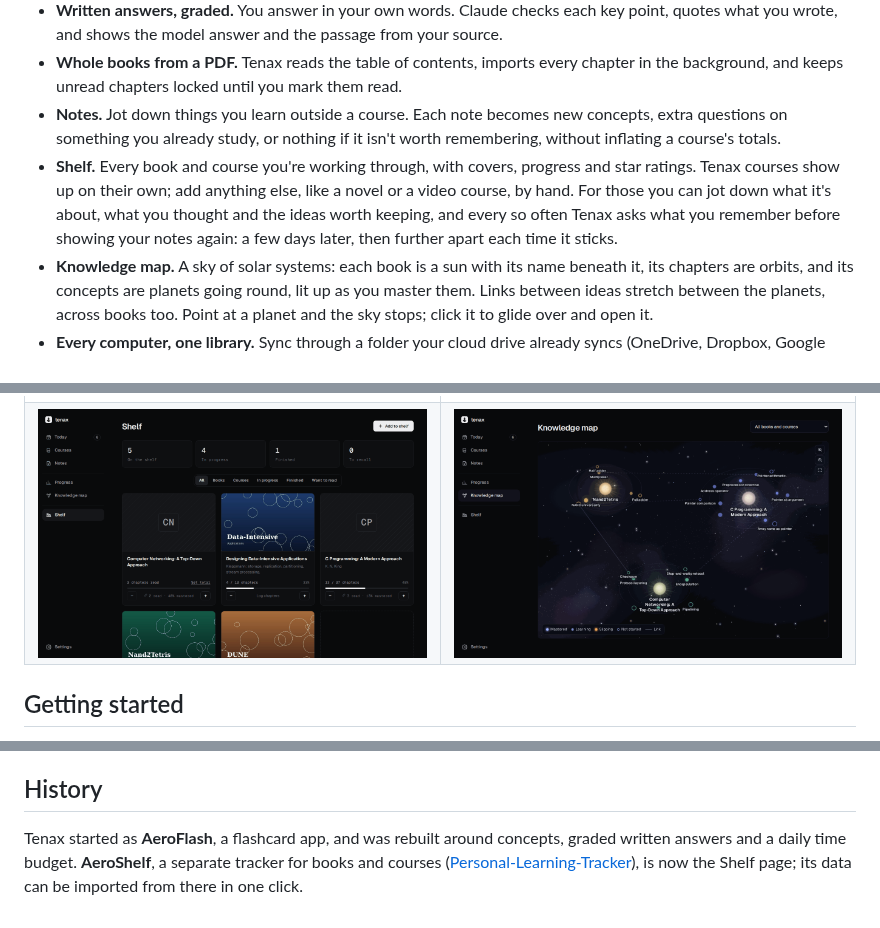
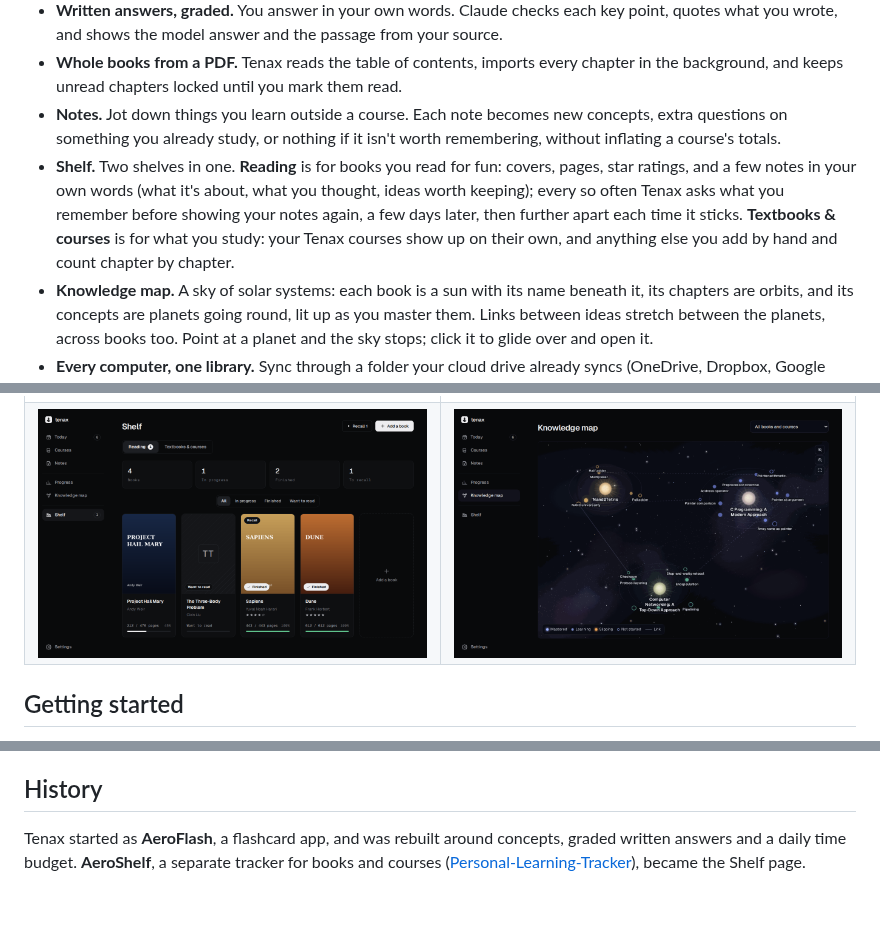
Before and after one commit to UnoVex11223/Study-Application, a Markdown page: README.md, 3 parts joined by grey strips. Drawn GitHub-style; pictures changed too: docs/screenshots/shelf.png.

```diff
--- a/README.md
+++ b/README.md
@@ -24,7 +24,7 @@
 - **Written answers, graded.** You answer in your own words. Claude checks each key point, quotes what you wrote, and shows the model answer and the passage from your source.
 - **Whole books from a PDF.** Tenax reads the table of contents, imports every chapter in the background, and keeps unread chapters locked until you mark them read.
 - **Notes.** Jot down things you learn outside a course. Each note becomes new concepts, extra questions on something you already study, or nothing if it isn't worth remembering, without inflating a course's totals.
-- **Shelf.** Every book and course you're working through, with covers, progress and star ratings. Tenax courses show up on their own; add anything else, like a novel or a video course, by hand. For those you can jot down what it's about, what you thought and the ideas worth keeping, and every so often Tenax asks what you remember before showing your notes again: a few days later, then further apart each time it sticks.
+- **Shelf.** Two shelves in one. **Reading** is for books you read for fun: covers, pages, star ratings, and a few notes in your own words (what it's about, what you thought, ideas worth keeping); every so often Tenax asks what you remember before showing your notes again, a few days later, then further apart each time it sticks. **Textbooks & courses** is for what you study: your Tenax courses show up on their own, and anything else you add by hand and count chapter by chapter.
 - **Knowledge map.** A sky of solar systems: each book is a sun with its name beneath it, its chapters are orbits, and its concepts are planets going round, lit up as you master them. Links between ideas stretch between the planets, across books too. Point at a planet and the sky stops; click it to glide over and open it.
 - **Every computer, one library.** Sync through a folder your cloud drive already syncs (OneDrive, Dropbox, Google Drive). No server, no account.
 
@@ -77,4 +77,4 @@ Electron main process (`electron.cjs`: storage, Claude calls with structured out
 
 ## History
 
-Tenax started as **AeroFlash**, a flashcard app, and was rebuilt around concepts, graded written answers and a daily time budget. **AeroShelf**, a separate tracker for books and courses ([Personal-Learning-Tracker](https://github.com/UnoVex11223/Personal-Learning-Tracker)), is now the Shelf page; its data can be imported from there in one click.
+Tenax started as **AeroFlash**, a flashcard app, and was rebuilt around concepts, graded written answers and a daily time budget. **AeroShelf**, a separate tracker for books and courses ([Personal-Learning-Tracker](https://github.com/UnoVex11223/Personal-Learning-Tracker)), became the Shelf page.
```
Also changed, not shown: APP-CONTEXT.md (+9 -6 lines), 13 other files.
